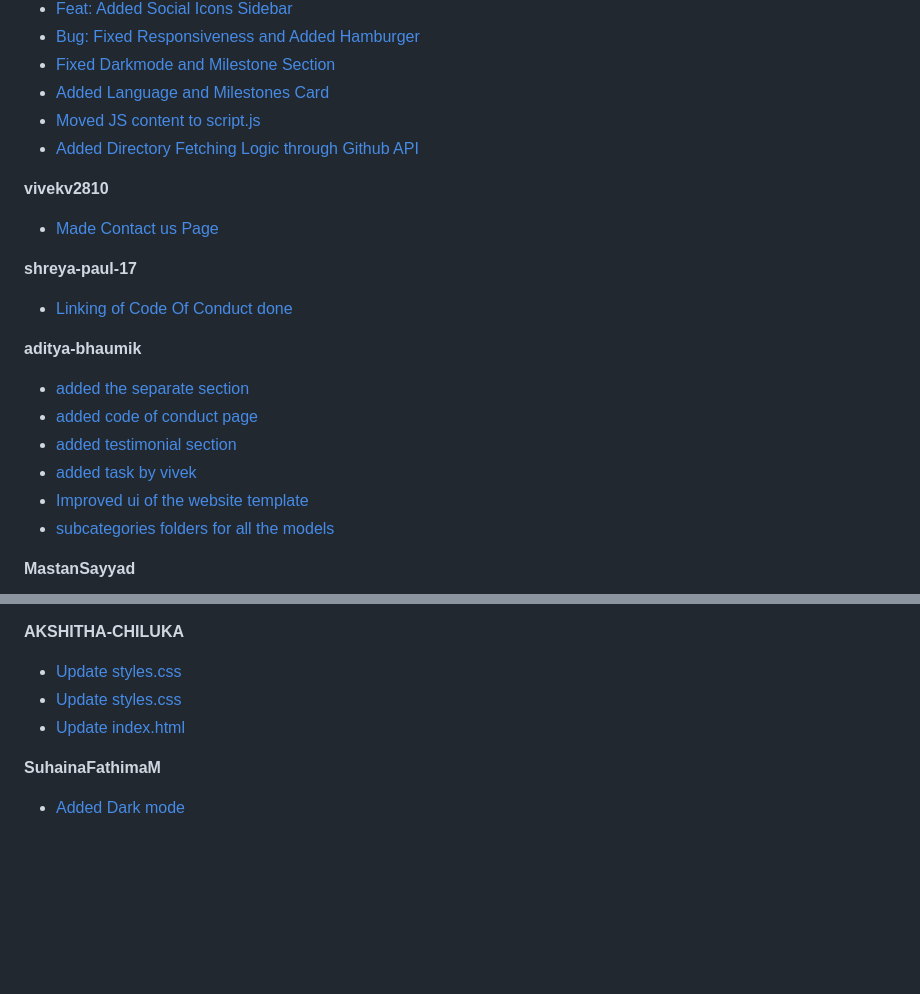
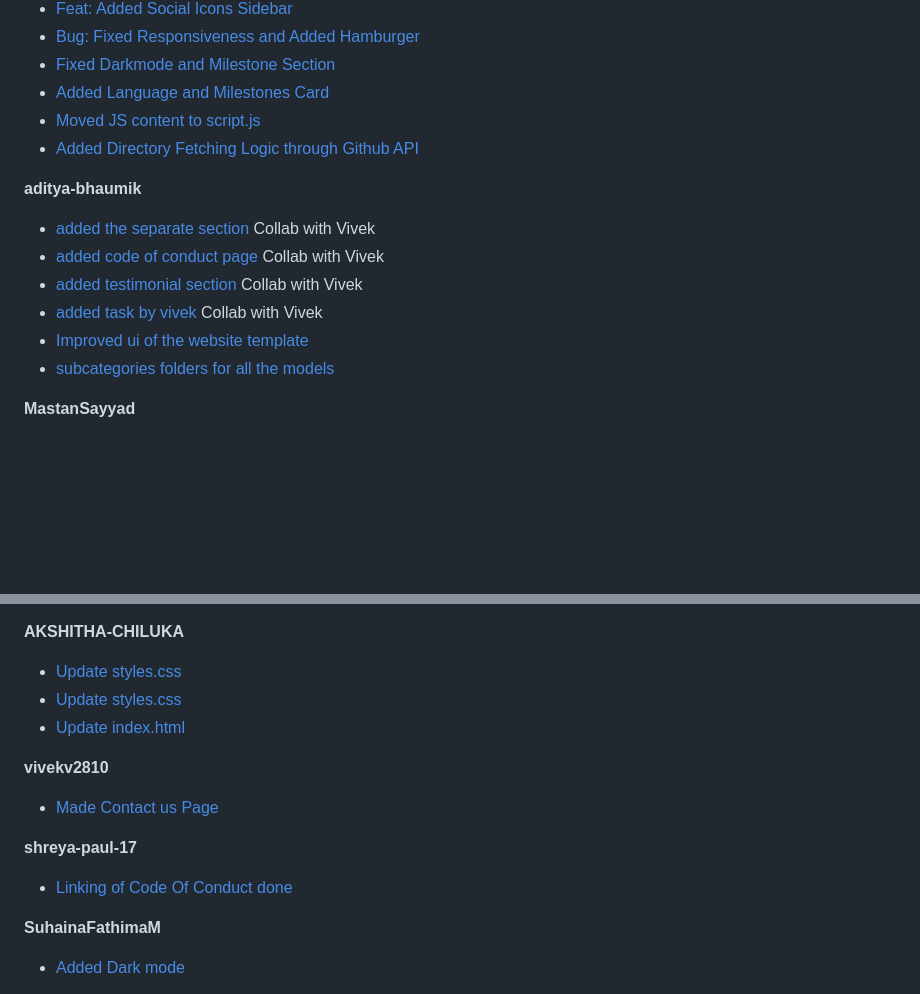
Before and after one commit to sanjay-kv/JS-Essentials, a Markdown page: GSSoC Tracker.md, 2 parts joined by grey strips. GitHub-like rendering; blank space fills up the shorter version.

```diff
--- a/GSSoC Tracker.md
+++ b/GSSoC Tracker.md
@@ -86,17 +122,11 @@
 - [Moved JS content to script.js](https://github.com/recodehive/machine-learning-repos/pull/1156)
 - [Added Directory Fetching Logic through Github API](https://github.com/recodehive/machine-learning-repos/pull/1137)
 
-**vivekv2810**
-- [Made Contact us Page](https://github.com/recodehive/machine-learning-repos/pull/1210)
-
-**shreya-paul-17**
-- [Linking of Code Of Conduct done](https://github.com/recodehive/machine-learning-repos/pull/1207)
-
 **aditya-bhaumik**
-- [added the separate section](https://github.com/recodehive/machine-learning-repos/pull/1206)
-- [added code of conduct page](https://github.com/recodehive/machine-learning-repos/pull/1202)
-- [added testimonial section](https://github.com/recodehive/machine-learning-repos/pull/1201)
-- [added task by vivek](https://github.com/recodehive/machine-learning-repos/pull/1171)
+- [added the separate section](https://github.com/recodehive/machine-learning-repos/pull/1206) Collab with Vivek
+- [added code of conduct page](https://github.com/recodehive/machine-learning-repos/pull/1202) Collab with Vivek
+- [added testimonial section](https://github.com/recodehive/machine-learning-repos/pull/1201) Collab with Vivek
+- [added task by vivek](https://github.com/recodehive/machine-learning-repos/pull/1171) Collab with Vivek
 - [Improved ui of the website template](https://github.com/recodehive/machine-learning-repos/pull/1140)
 - [subcategories folders for all the models](https://github.com/recodehive/machine-learning-repos/pull/1136)
 
@@ -144,6 +174,12 @@
 - [Update styles.css](https://github.com/recodehive/machine-learning-repos/pull/1175)
 - [Update index.html](https://github.com/recodehive/machine-learning-repos/pull/1174)
 
+**vivekv2810**
+- [Made Contact us Page](https://github.com/recodehive/machine-learning-repos/pull/1210)
+
+**shreya-paul-17**
+- [Linking of Code Of Conduct done](https://github.com/recodehive/machine-learning-repos/pull/1207)
+
 **SuhainaFathimaM**
 - [Added Dark mode](https://github.com/recodehive/machine-learning-repos/pull/1173)
 
```
Also changed, not shown: other parts of GSSoC Tracker.md (+37 -1 lines).
